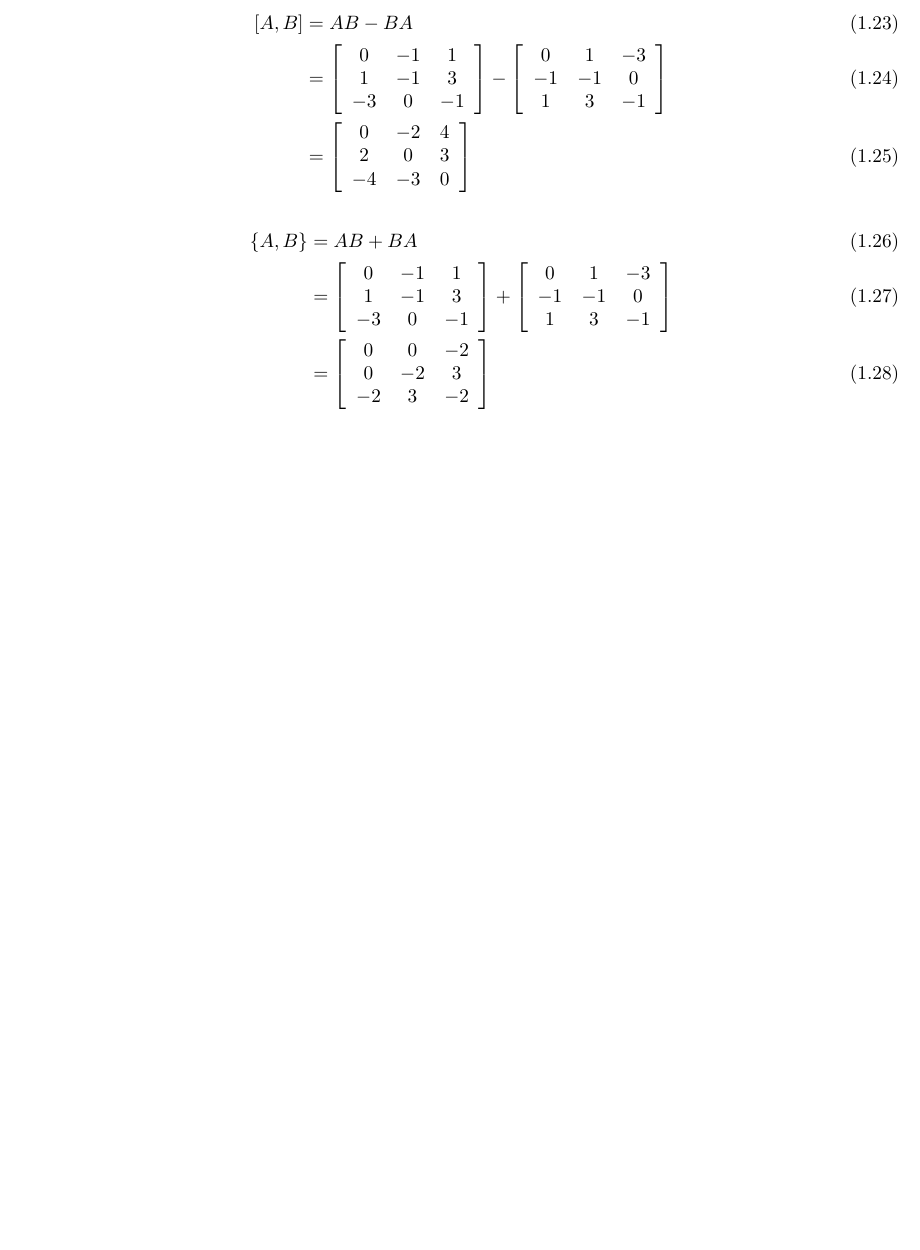
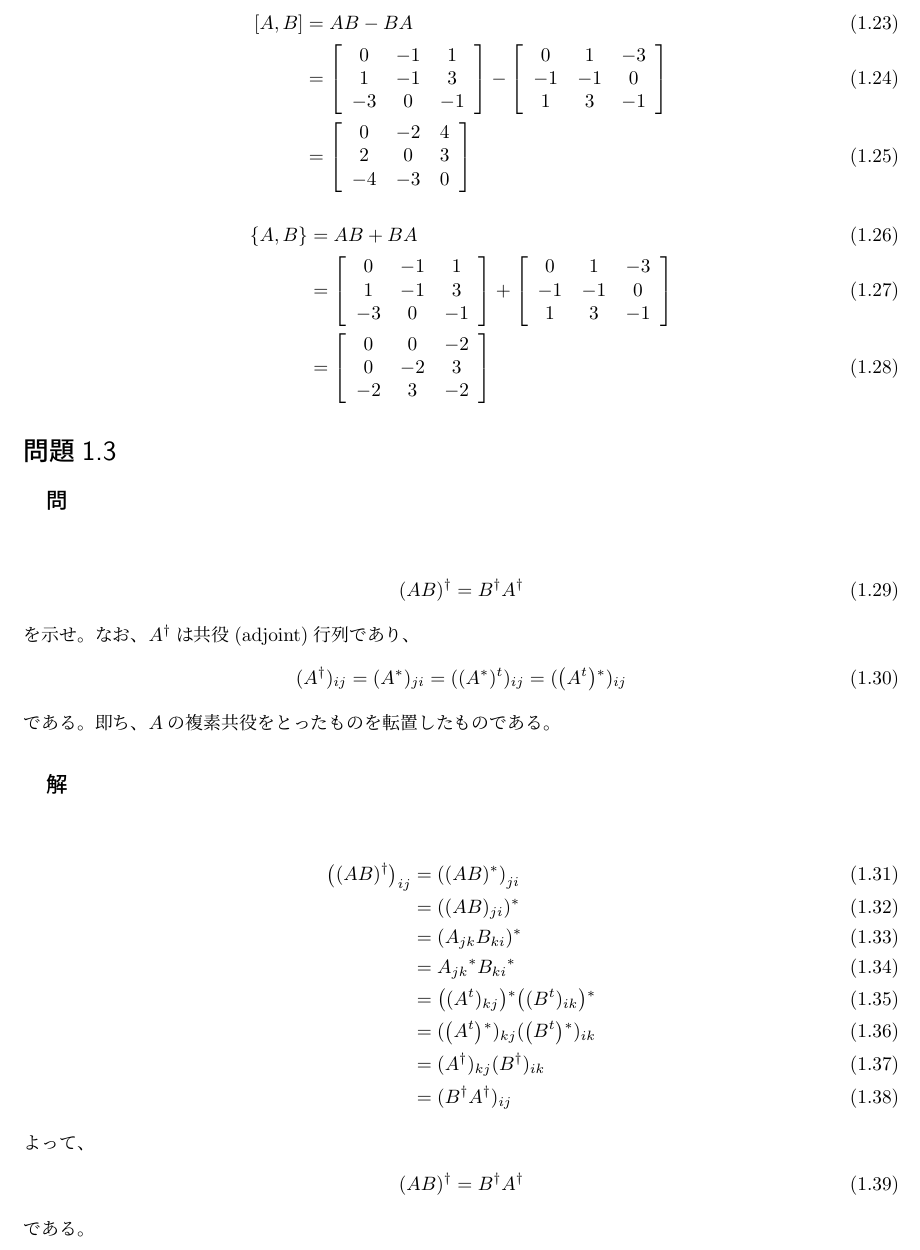
Before and after one commit to SahayanKY/QuantumChemistryPractice, a LaTeX book (Szabo/Main.tex, which reads Szabo/body/1st/Main1st.tex, Szabo/body/1st/Q1-003.tex, Szabo/preamble/MathMacro.tex): part of page 3 of 3, cut so that both start at the same text, the shorter picture padded with empty space. Compiled offline with pLaTeX and dvipdfmx; a LaTeX package or settings file that is missing is left out.

Commit message:
問題1.3終了

```diff
--- a/Szabo/body/1st/Main1st.tex
+++ b/Szabo/body/1st/Main1st.tex
@@ -10,3 +10,7 @@
 %問題1.2
 \section{}
 \input{body/1st/Q1-002.tex}
+
+%問題1.3
+\section{}
+\input{body/1st/Q1-003.tex}
--- /dev/null
+++ b/Szabo/body/1st/Q1-003.tex
@@ -0,0 +1,74 @@
+%ファイルID
+%2020/04/17 17:51
+%->2004171751(10進数)->X58CTJ(ファイル作成者)
+%->X58CTJSahayanKY
+\subsection{問}
+\begin{align}
+	\adj[1]{AB}
+=
+	\adj{B} \adj{A}
+\end{align}
+を示せ。なお、$\adj{A}$は共役(adjoint)行列であり、
+\begin{align}
+	(\adj{A})_{ij}
+=
+	(\conju{A})_{ji}
+=
+	(\tp[1]{\conju{A}})_{ij}
+=
+	(\conju[1]{\tp{A}})_{ij}
+\end{align}
+である。即ち、$A$の複素共役をとったものを転置したものである。
+
+\subsection{解}
+\begin{align}
+	\left(\adj[1]{AB}\right)_{ij}
+&=
+	\left(\conju[1]{AB}\right)_{ji} \\
+%
+%
+&=
+	\conju[1]{
+		(AB)_{ji}
+	} \\
+%
+%
+&=
+	\conju[1]{
+		A_{jk} B_{ki}
+	} \\
+%
+%
+&=
+	\conju{A_{jk}} \conju{B_{ki}} \\
+%
+%
+&=
+	\conju[1]{
+		(\tp{A})_{kj}
+	}
+		\conju[1]{
+			(\tp{B})_{ik}
+		} \\
+%
+%
+&=
+	(\conju[1]{\tp{A}})_{kj}
+		(\conju[1]{\tp{B}})_{ik} \\
+%
+%
+&=
+	(\adj{A})_{kj}
+		(\adj{B})_{ik} \\
+%
+%
+&=
+	(\adj{B}\adj{A})_{ij}
+\end{align}
+よって、
+\begin{align}
+	\adj[1]{AB}
+&=
+	\adj{B} \adj{A}
+\end{align}
+である。
--- a/Szabo/preamble/MathMacro.tex
+++ b/Szabo/preamble/MathMacro.tex
@@ -51,3 +51,4 @@
 	}}%
 }
 
+\newcommand{\rightoperator}[3]{%
```
Also changed, not shown: Szabo/preamble/MathMacro.tex (35 more changed lines).
